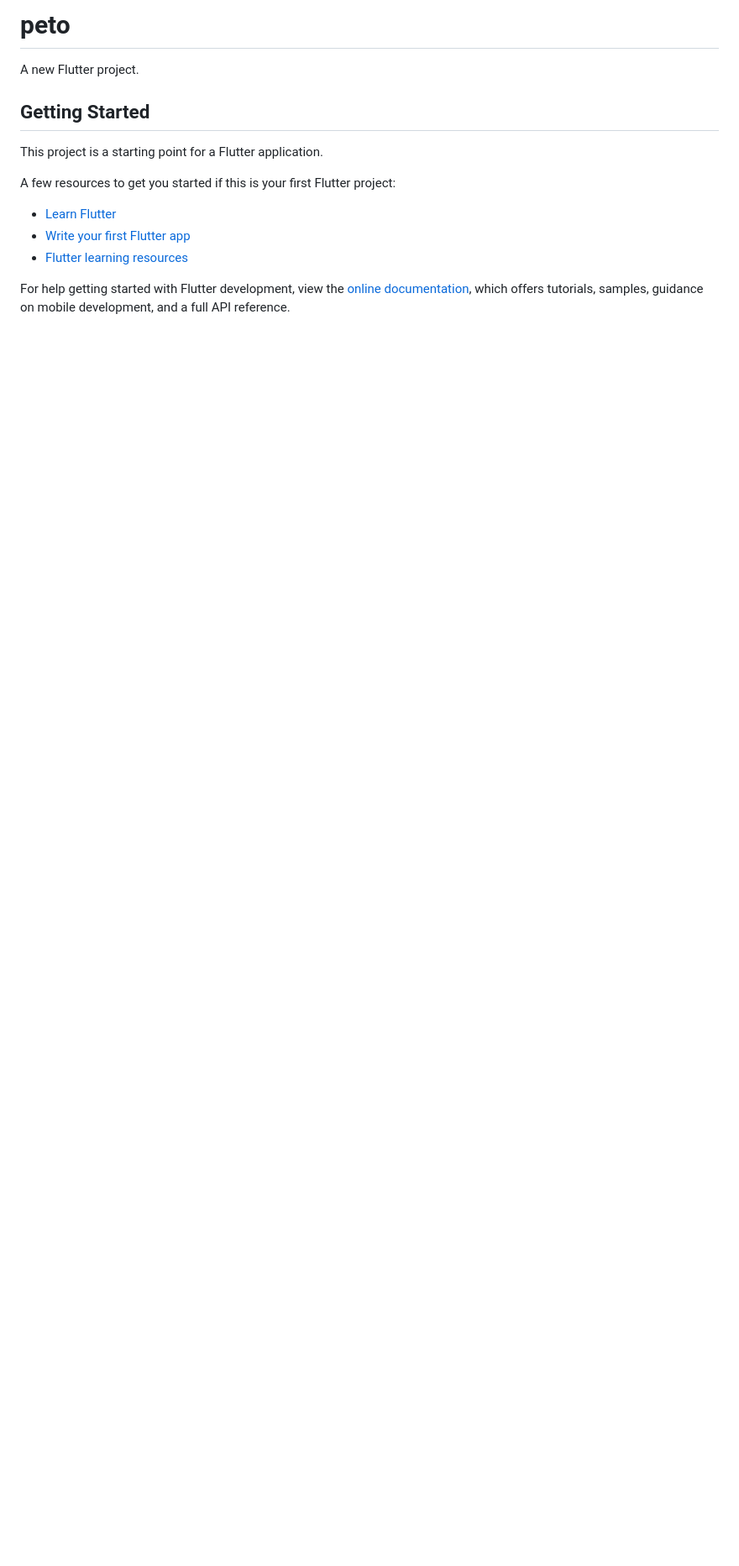
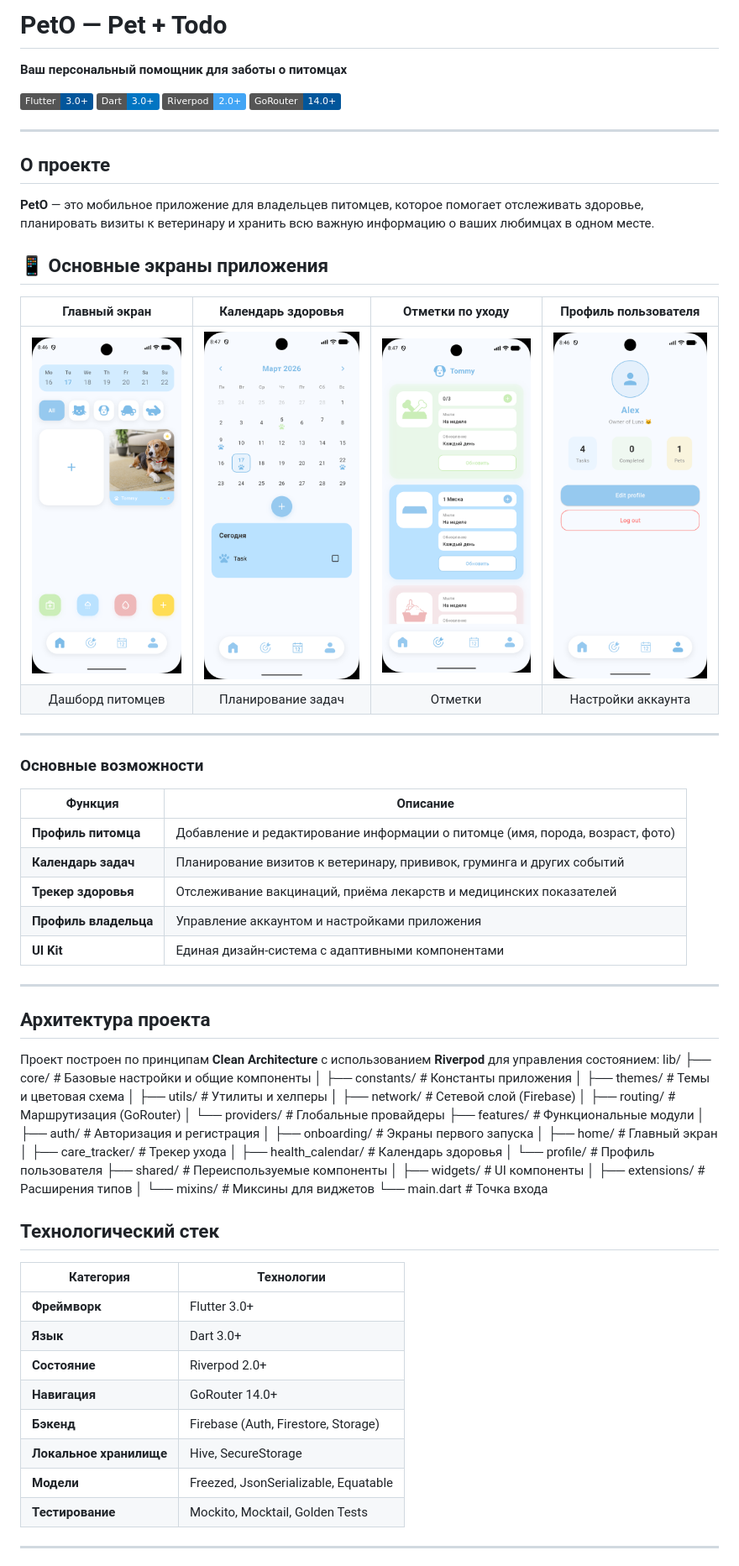
Before and after one commit to LinaOwOo/Petoo, a Markdown page: README.md, the part around one of its changes. Shown at 84% size. Rendered like a GitHub page; pictures changed too: assets/screenshots/calendar_screen.png (added), assets/screenshots/home_screen.png (added), assets/screenshots/pet_details_screen.png (added); badges without logos; blank space fills up the shorter version.

Commit message:
docs: добавлены скриншоты экранов в README

```diff
--- a/README.md
+++ b/README.md
@@ -1,17 +1,74 @@
-# peto
+# PetO — Pet + Todo
 
-A new Flutter project.
+**Ваш персональный помощник для заботы о питомцах**
 
-## Getting Started
+[![Flutter](https://img.shields.io/badge/Flutter-3.0+-02569B?logo=flutter)](https://flutter.dev)
+[![Dart](https://img.shields.io/badge/Dart-3.0+-0175C2?logo=dart)](https://dart.dev)
+[![Riverpod](https://img.shields.io/badge/Riverpod-2.0+-42A5F5?logo=flutter)](https://riverpod.dev)
+[![GoRouter](https://img.shields.io/badge/GoRouter-14.0+-02569B?logo=flutter)](https://pub.dev/packages/go_router)
 
-This project is a starting point for a Flutter application.
+---
 
-A few resources to get you started if this is your first Flutter project:
+## О проекте
 
-- [Learn Flutter](https://docs.flutter.dev/get-started/learn-flutter)
-- [Write your first Flutter app](https://docs.flutter.dev/get-started/codelab)
-- [Flutter learning resources](https://docs.flutter.dev/reference/learning-resources)
+**PetO** — это мобильное приложение для владельцев питомцев, которое помогает отслеживать здоровье, планировать визиты к ветеринару и хранить всю важную информацию о ваших любимцах в одном месте.
 
-For help getting started with Flutter development, view the
-[online documentation](https://docs.flutter.dev/), which offers tutorials,
-samples, guidance on mobile development, and a full API reference.
+## 📱 Основные экраны приложения
+
+| Главный экран | Календарь здоровья | Отметки по уходу | Профиль пользователя |
+|:---:|:---:|:---:|:---:|
+| <img src="assets/screenshots/home_screen.png" alt="Home Screen" width="200"/> | <img src="assets/screenshots/calendar_screen.png" alt="Calendar Screen" width="200"/> | <img src="assets/screenshots/pet_details_screen.png" alt="Pet Details Screen" width="200"/> | <img src="assets/screenshots/profile_screen.png" alt="Profile Screen" width="200"/> |
+| Дашборд питомцев | Планирование задач | Отметки | Настройки аккаунта |
+
+---
+
+### Основные возможности
+
+| Функция | Описание |
+|---------|----------|
+|  **Профиль питомца** | Добавление и редактирование информации о питомце (имя, порода, возраст, фото) |
+|  **Календарь задач** | Планирование визитов к ветеринару, прививок, груминга и других событий |
+|  **Трекер здоровья** | Отслеживание вакцинаций, приёма лекарств и медицинских показателей |
+|  **Профиль владельца** | Управление аккаунтом и настройками приложения |
+|  **UI Kit** | Единая дизайн-система с адаптивными компонентами |
+
+---
+## Архитектура проекта
+
+Проект построен по принципам **Clean Architecture** с использованием **Riverpod** для управления состоянием:
+lib/
+├── core/                    # Базовые настройки и общие компоненты
+│   ├── constants/          # Константы приложения
+│   ├── themes/             # Темы и цветовая схема
+│   ├── utils/              # Утилиты и хелперы
+│   ├── network/            # Сетевой слой (Firebase)
+│   ├── routing/            # Маршрутизация (GoRouter)
+│   └── providers/          # Глобальные провайдеры
+├── features/               # Функциональные модули
+│   ├── auth/               # Авторизация и регистрация
+│   ├── onboarding/         # Экраны первого запуска
+│   ├── home/               # Главный экран
+│   ├── care_tracker/       # Трекер ухода
+│   ├── health_calendar/    # Календарь здоровья
+│   └── profile/            # Профиль пользователя
+├── shared/                 # Переиспользуемые компоненты
+│   ├── widgets/            # UI компоненты
+│   ├── extensions/         # Расширения типов
+│   └── mixins/             # Миксины для виджетов
+└── main.dart               # Точка входа
+
+## Технологический стек
+
+| Категория | Технологии |
+|-----------|------------|
+| **Фреймворк** | Flutter 3.0+ |
+| **Язык** | Dart 3.0+ |
+| **Состояние** | Riverpod 2.0+ |
+| **Навигация** | GoRouter 14.0+ |
+| **Бэкенд** | Firebase (Auth, Firestore, Storage) |
+| **Локальное хранилище** | Hive, SecureStorage |
+| **Модели** | Freezed, JsonSerializable, Equatable |
+| **Тестирование** | Mockito, Mocktail, Golden Tests |
+
+---
+
```
Also changed, not shown: other parts of README.md (+20 -0 lines), 16 other files.
